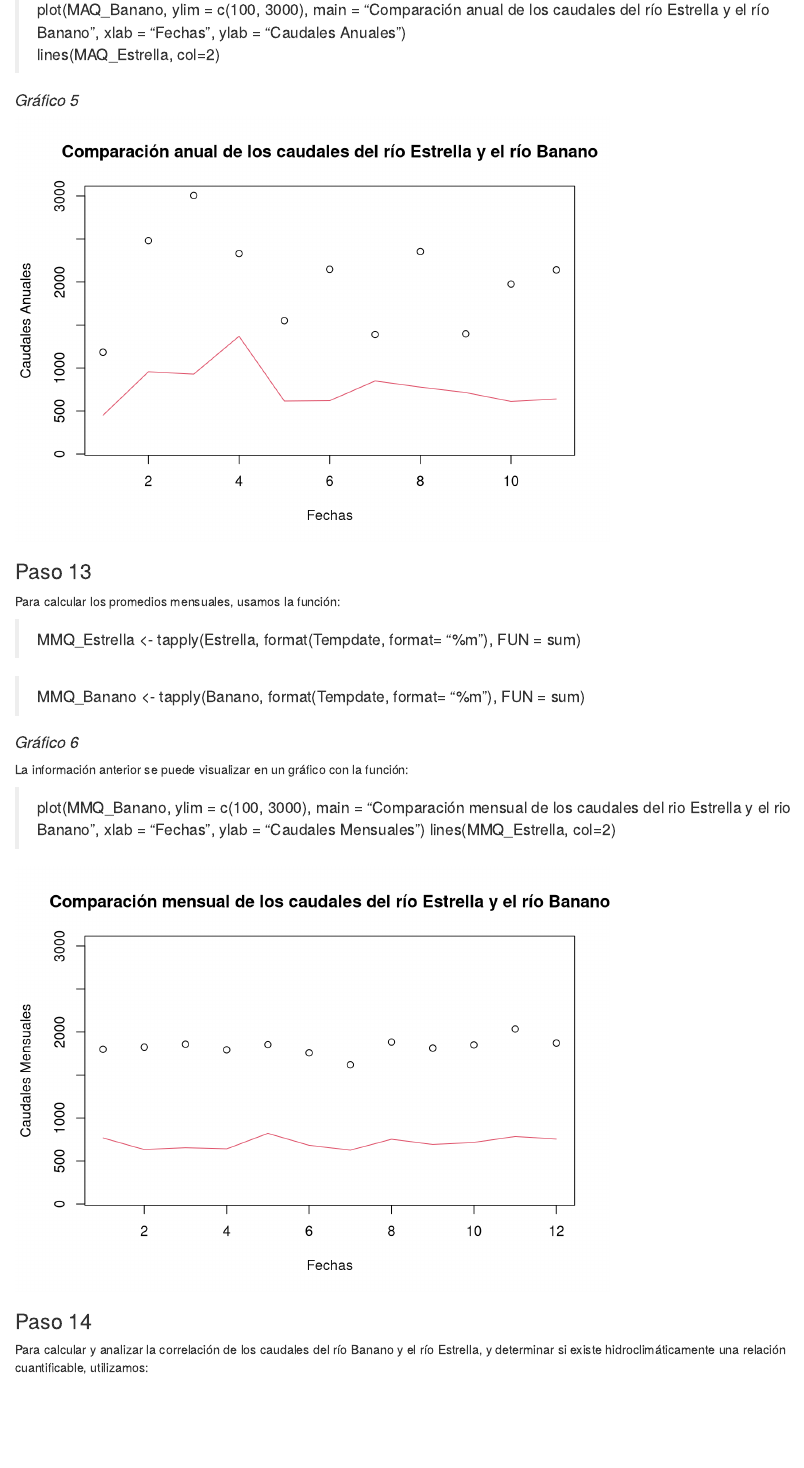
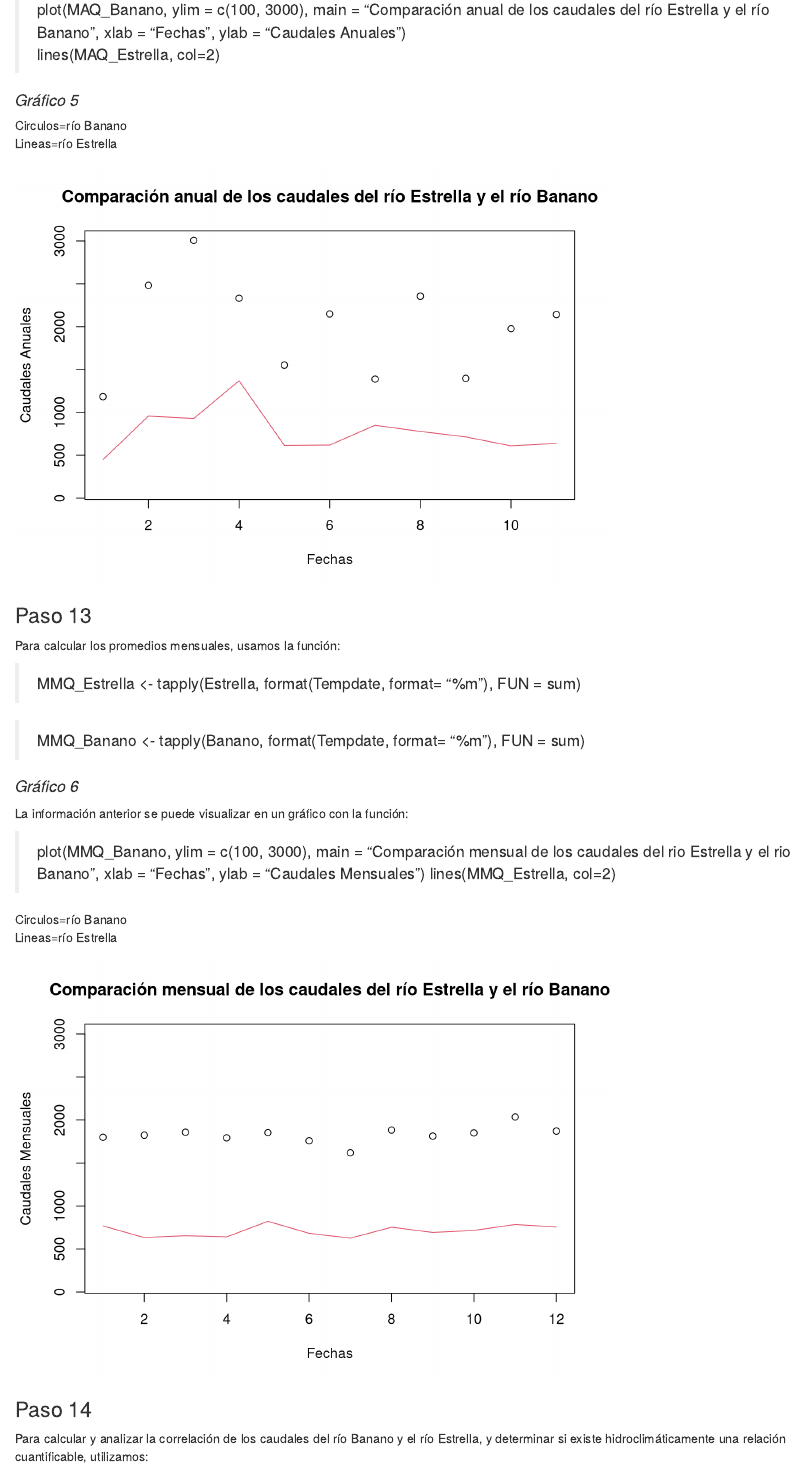
Before and after one commit to Arneii/Datos_Hidrologicos_02, an R Markdown document (index.Rmd): the page in a window 1100 px wide, from 5230 px down. Rendered offline with R 4.5, knitr and Pandoc, with nearby package versions.

Commit message:
correccion

````diff
--- a/index.Rmd
+++ b/index.Rmd
@@ -175,6 +175,9 @@ lines(MAQ_Estrella, col=2)
 
 #### _Gráfico 5_
 
+Circulos=río Banano
+Lineas=río Estrella
+
 ```{r, echo=FALSE}
 # Visualisar rapidamente los valores auales
 plot(MAQ_Banano, ylim = c(100, 3000), main = "Comparación anual de los caudales del río Estrella y el río Banano", xlab = "Fechas", ylab = "Caudales Anuales")
@@ -193,6 +196,9 @@ La información anterior se puede visualizar en un gráfico con la función:
 
 >plot(MMQ_Banano, ylim = c(100, 3000), main = "Comparación mensual de los caudales del rio Estrella y el rio Banano", xlab = "Fechas", ylab = "Caudales Mensuales")
 lines(MMQ_Estrella, col=2)
+
+Circulos=río Banano
+Lineas=río Estrella
 
 ```{r, echo=FALSE}
 # acumulados/promedio mensuales
````
Also changed, not shown: index.html.
